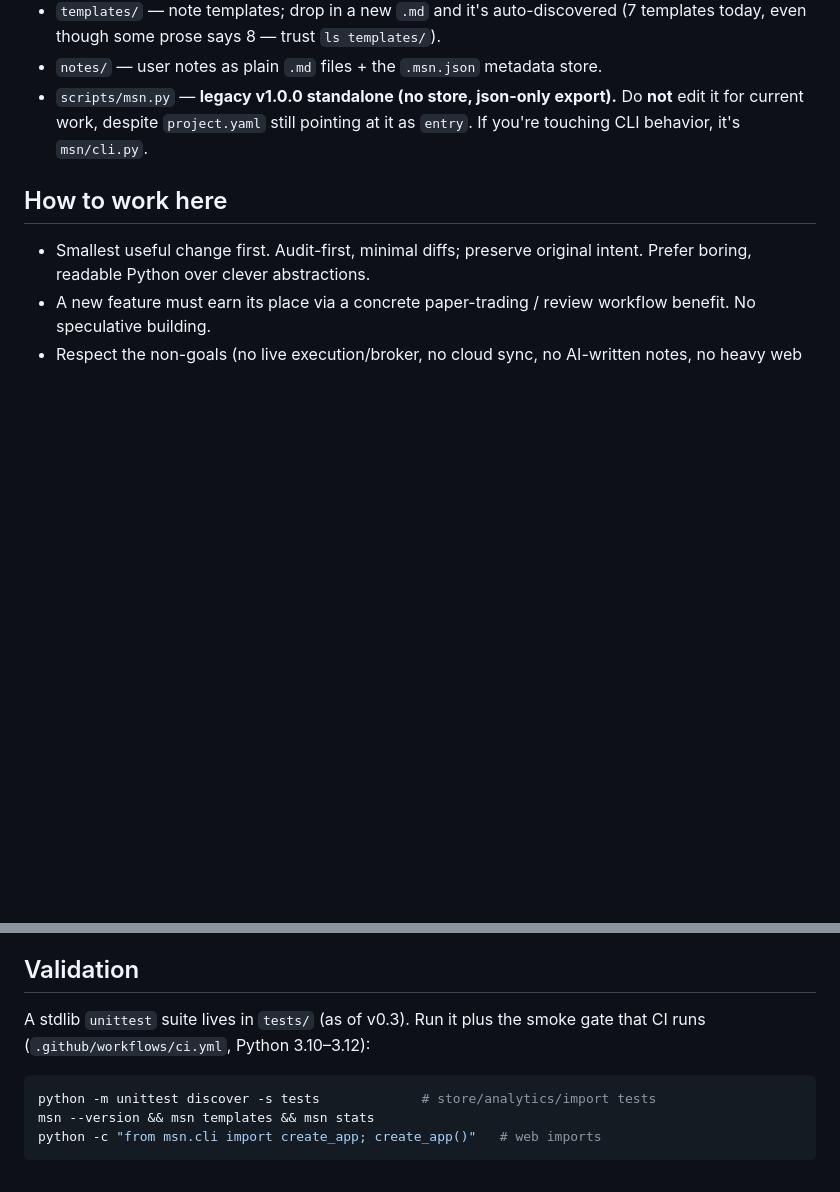
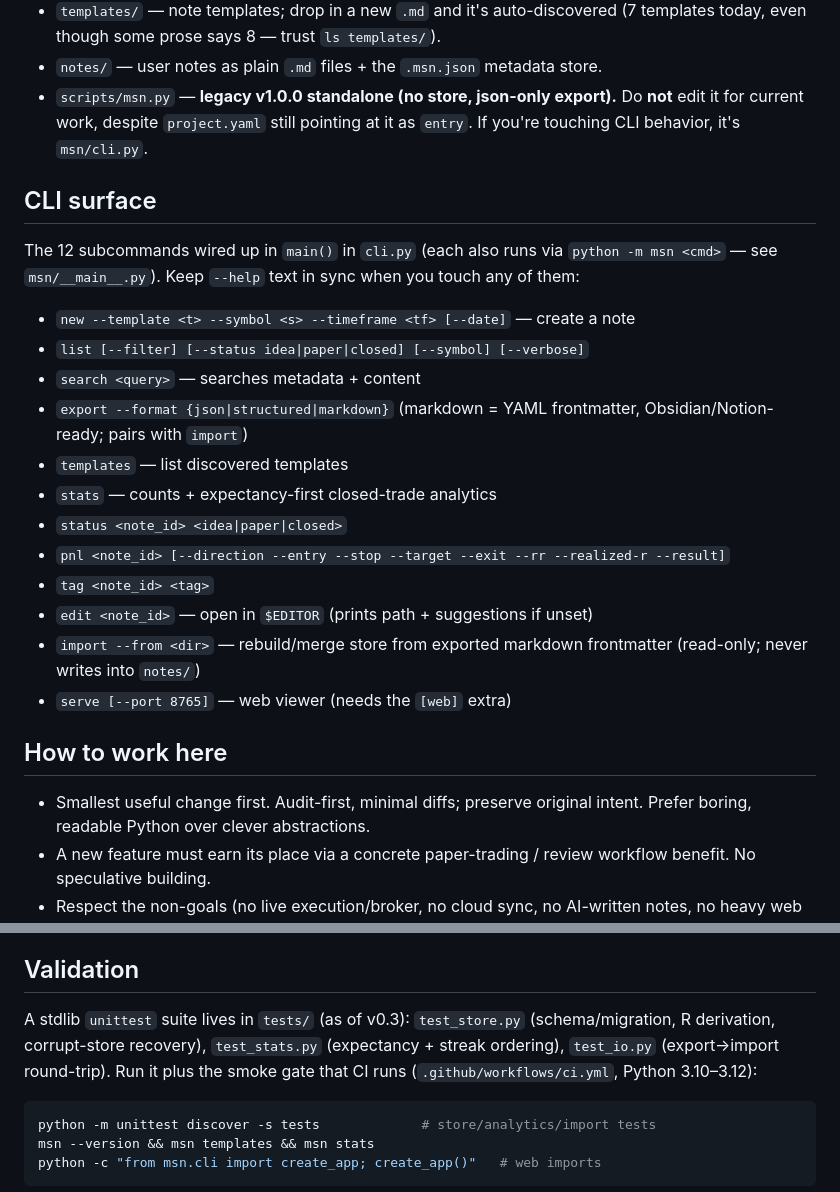
Before and after one commit to WalterMustang/market-structure-notes, a Markdown page: CLAUDE.md, 2 parts joined by grey strips. GitHub-like rendering; blank space fills up the shorter version.

Commit message:
docs: refresh CLAUDE.md with CLI surface + test-suite detail
Add a compact reference of the 12 msn subcommands (the one genuinely
missing piece) and name the three test suites and their coverage in the
Validation section. All other facts verified accurate for v0.3.0; no
code changes.

Co-Authored-By: Claude Opus 4.8 <noreply@anthropic.com>
Claude-Session: https://claude.ai/code/session_01Nh55LwHE33sjtg3fhyHgW6

````diff
--- a/CLAUDE.md
+++ b/CLAUDE.md
@@ -26,6 +26,27 @@ Local-first, pure-stdlib core, Python ≥3.10. Current version: 0.3.0 (verify in
   Do **not** edit it for current work, despite `project.yaml` still pointing at
   it as `entry`. If you're touching CLI behavior, it's `msn/cli.py`.
 
+## CLI surface
+
+The 12 subcommands wired up in `main()` in `cli.py` (each also runs via
+`python -m msn <cmd>` — see `msn/__main__.py`). Keep `--help` text in sync when
+you touch any of them:
+
+- `new --template <t> --symbol <s> --timeframe <tf> [--date]` — create a note
+- `list [--filter] [--status idea|paper|closed] [--symbol] [--verbose]`
+- `search <query>` — searches metadata + content
+- `export --format {json|structured|markdown}` (markdown = YAML frontmatter,
+  Obsidian/Notion-ready; pairs with `import`)
+- `templates` — list discovered templates
+- `stats` — counts + expectancy-first closed-trade analytics
+- `status <note_id> <idea|paper|closed>`
+- `pnl <note_id> [--direction --entry --stop --target --exit --rr --realized-r --result]`
+- `tag <note_id> <tag>`
+- `edit <note_id>` — open in `$EDITOR` (prints path + suggestions if unset)
+- `import --from <dir>` — rebuild/merge store from exported markdown frontmatter
+  (read-only; never writes into `notes/`)
+- `serve [--port 8765]` — web viewer (needs the `[web]` extra)
+
 ## How to work here
 
 - Smallest useful change first. Audit-first, minimal diffs; preserve original
@@ -52,8 +73,10 @@ Local-first, pure-stdlib core, Python ≥3.10. Current version: 0.3.0 (verify in
 
 ## Validation
 
-A stdlib `unittest` suite lives in `tests/` (as of v0.3). Run it plus the smoke
-gate that CI runs (`.github/workflows/ci.yml`, Python 3.10–3.12):
+A stdlib `unittest` suite lives in `tests/` (as of v0.3): `test_store.py`
+(schema/migration, R derivation, corrupt-store recovery), `test_stats.py`
+(expectancy + streak ordering), `test_io.py` (export→import round-trip). Run it
+plus the smoke gate that CI runs (`.github/workflows/ci.yml`, Python 3.10–3.12):
 
 ```bash
 python -m unittest discover -s tests             # store/analytics/import tests
````
